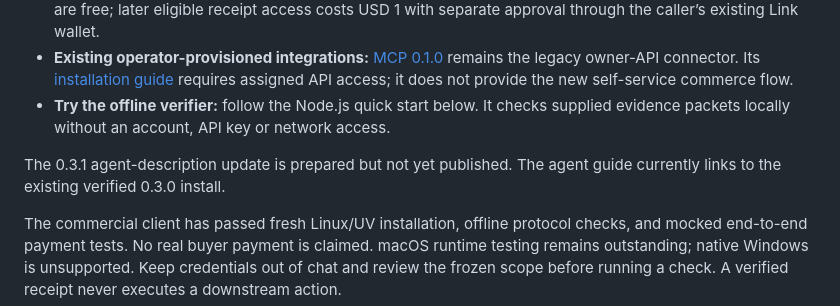
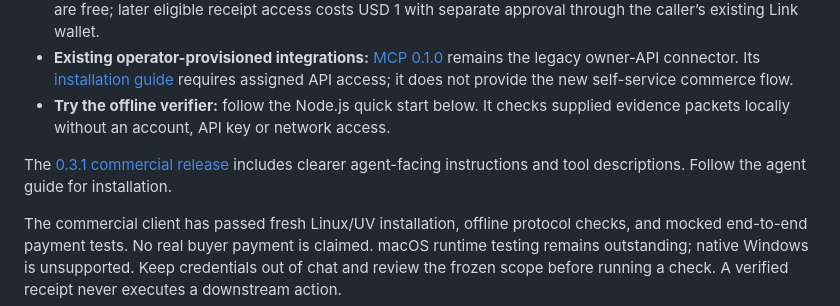
Before and after one commit to zensteagarden/noticer-open, a Markdown page: README.md, the part around the change. Rendered like a GitHub page.

Commit message:
docs: link verified commercial 0.3.1 release

```diff
--- a/README.md
+++ b/README.md
@@ -8,7 +8,7 @@
 - **Existing operator-provisioned integrations:** [MCP 0.1.0](https://github.com/zensteagarden/noticer-open/releases/tag/noticer-mcp-v0.1.0) remains the legacy owner-API connector. Its [installation guide](https://github.com/zensteagarden/noticer-open/releases/download/noticer-mcp-v0.1.0/README.md) requires assigned API access; it does not provide the new self-service commerce flow.
 - **Try the offline verifier:** follow the Node.js quick start below. It checks supplied evidence packets locally without an account, API key or network access.
 
-The 0.3.1 agent-description update is prepared but not yet published. The agent guide currently links to the existing verified 0.3.0 install.
+The [0.3.1 commercial release](https://github.com/zensteagarden/noticer-open/releases/tag/noticer-commercial-mcp-v0.3.1-dev.20261008) includes clearer agent-facing instructions and tool descriptions. Follow the agent guide for installation.
 
 The commercial client has passed fresh Linux/UV installation, offline protocol checks, and mocked end-to-end payment tests. No real buyer payment is claimed. macOS runtime testing remains outstanding; native Windows is unsupported. Keep credentials out of chat and review the frozen scope before running a check. A verified receipt never executes a downstream action.
 
```
Also changed, not shown: mcp-commercial/AGENT_GUIDE.md (+2 -2 lines).
